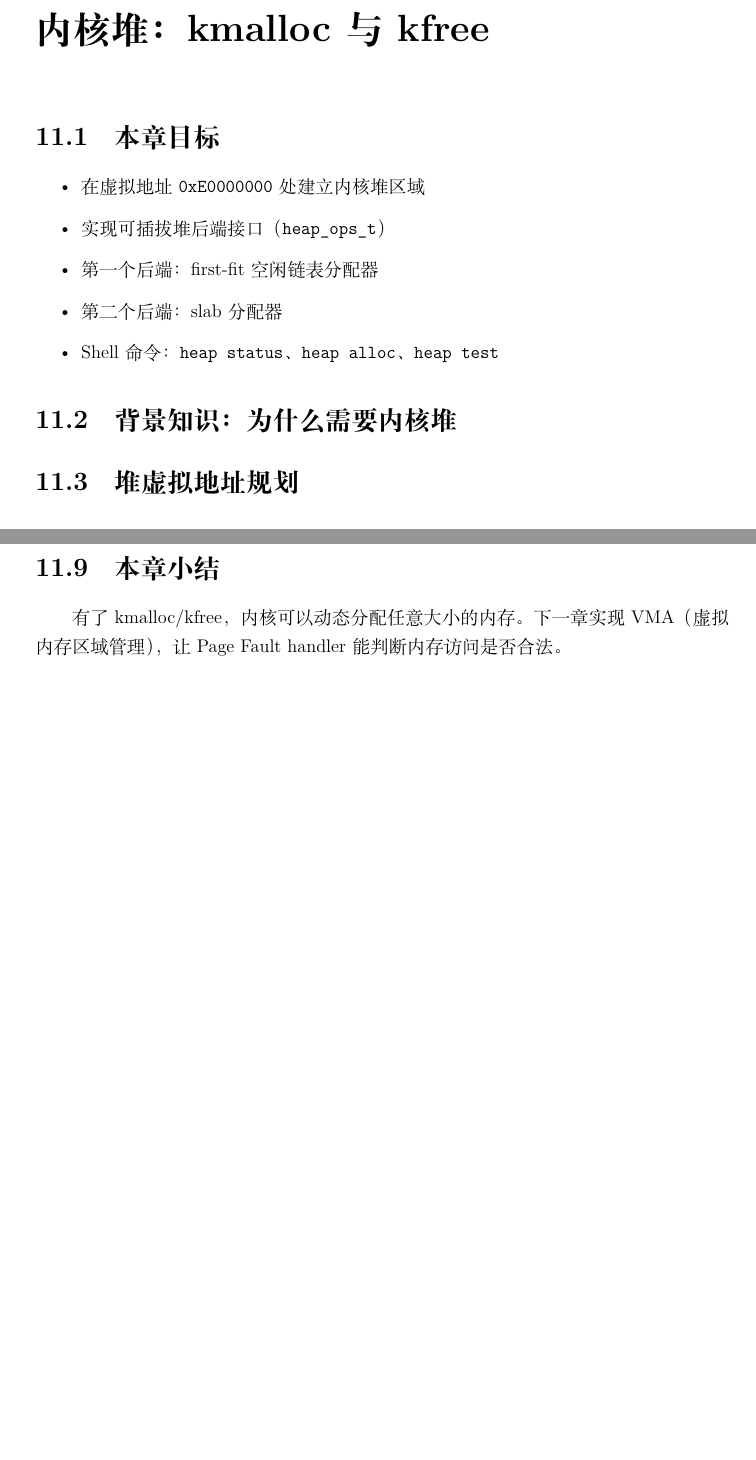
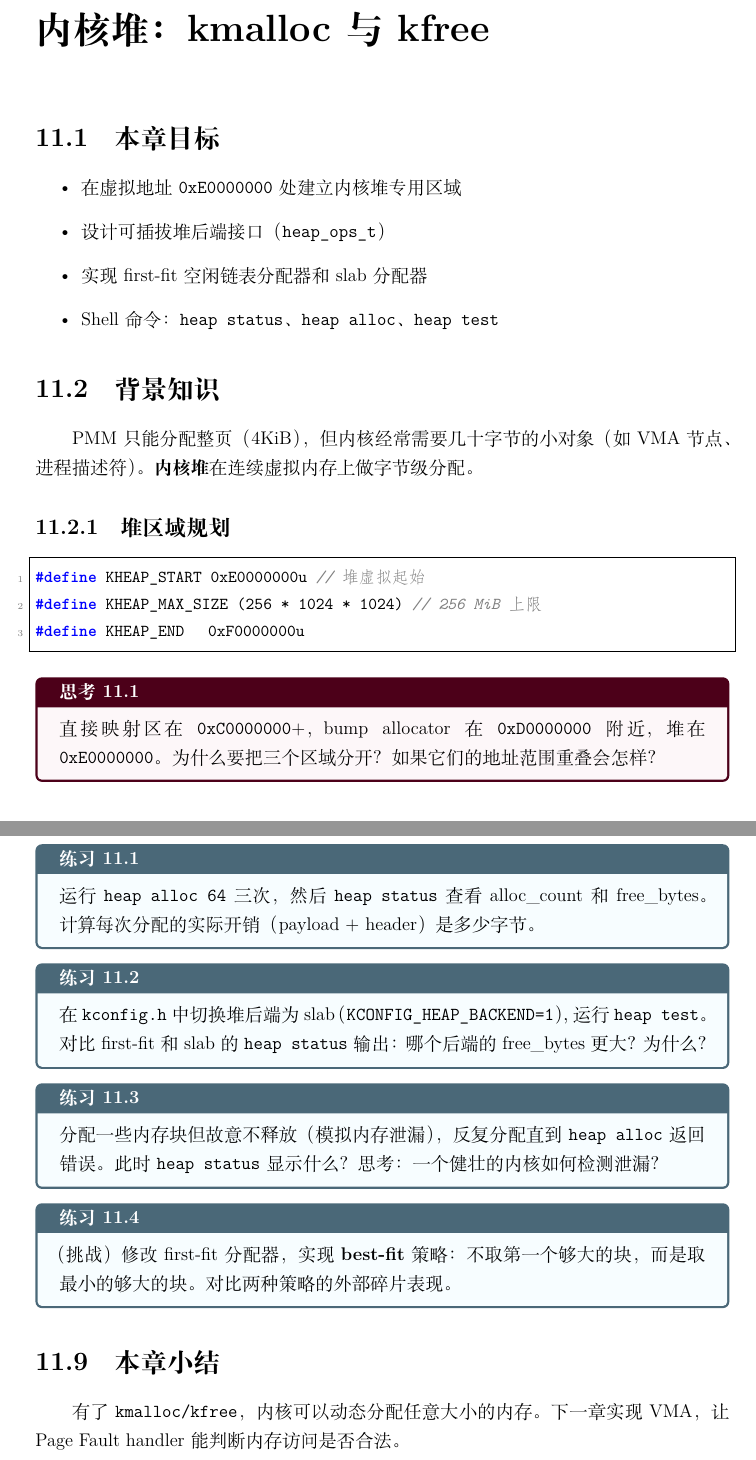
Before and after one commit to szylover/my_microkernel, a LaTeX book (book/main.tex, which reads book/chapters/ch10-kmalloc.tex): two parts of pages 57 and 58 of 78 before the commit and two parts of pages 57 and 60 of 80 after it, joined at a grey line, cut so that both start at the same text, the shorter picture padded with empty space. Compiled offline with XeLaTeX.

Commit message:
book: ch10 kmalloc - fill Stage 8 content (first-fit/slab/heap_ops_t)

```diff
--- a/book/chapters/ch10-kmalloc.tex
+++ b/book/chapters/ch10-kmalloc.tex
@@ -7,24 +7,28 @@
 \section{本章目标}
 
 \begin{itemize}
-  \item 在虚拟地址 \hex{E0000000} 处建立内核堆区域
-  \item 实现可插拔堆后端接口（\texttt{heap\_ops\_t}）
-  \item 第一个后端：first-fit 空闲链表分配器
-  \item 第二个后端：slab 分配器
+  \item 在虚拟地址 \hex{E0000000} 处建立内核堆专用区域
+  \item 设计可插拔堆后端接口（\texttt{heap\_ops\_t}）
+  \item 实现 first-fit 空闲链表分配器和 slab 分配器
   \item Shell 命令：\texttt{heap status}、\texttt{heap alloc}、\texttt{heap test}
 \end{itemize}
 
-\section{背景知识：为什么需要内核堆}
+\section{背景知识}
 
-% TODO:
-% - PMM 只能分配整页（4KiB），但内核经常需要几十字节的小对象
-% - 堆在一大块连续虚拟内存上做字节级分配
-% - 堆区和直接映射区、vmm_alloc_pages 区互不干扰
+PMM 只能分配整页（4KiB），但内核经常需要几十字节的小对象（如 VMA 节点、进程描述符）。
+\term{内核堆}在连续虚拟内存上做字节级分配。
 
-\section{堆虚拟地址规划}
+\subsection{堆区域规划}
 
-% TODO: KHEAP_START=0xE0000000, KHEAP_MAX_SIZE=256MiB, KHEAP_END=0xF0000000
-% 为什么选这个地址（不和直接映射区、bump allocator 冲突）
+\begin{lstlisting}[style=cstyle]
+#define KHEAP_START    0xE0000000u   // 堆虚拟起始
+#define KHEAP_MAX_SIZE (256 * 1024 * 1024)  // 256 MiB 上限
+#define KHEAP_END      0xF0000000u
+\end{lstlisting}
 
-\section{可插拔后端架构}
+\begin{thinkbox}
+直接映射区在 \hex{C0000000}+，bump allocator 在 \hex{D0000000} 附近，
+堆在 \hex{E0000000}。为什么要把三个区域分开？
+如果它们的地址范围重叠会怎样？
+\end{thinkbox}
 
@@ -67,8 +114,30 @@ szy-kernel > heap test
 [heap-test] === ALL PASS ===
 \end{lstlisting}
 
+\section{思考与练习}
+
+\begin{exercise}
+运行 \texttt{heap alloc 64} 三次，然后 \texttt{heap status} 查看 alloc\_count 和
+free\_bytes。计算每次分配的实际开销（payload + header）是多少字节。
+\end{exercise}
+
+\begin{exercise}
+在 \texttt{kconfig.h} 中切换堆后端为 slab（\texttt{KCONFIG\_HEAP\_BACKEND=1}），
+运行 \texttt{heap test}。对比 first-fit 和 slab 的 \texttt{heap status} 输出：
+哪个后端的 free\_bytes 更大？为什么？
+\end{exercise}
+
+\begin{exercise}
+分配一些内存块但故意不释放（模拟内存泄漏），反复分配直到 \texttt{heap alloc}
+返回错误。此时 \texttt{heap status} 显示什么？思考：一个健壮的内核如何检测泄漏？
+\end{exercise}
+
+\begin{exercise}
+（挑战）修改 first-fit 分配器，实现 \term{best-fit} 策略：不取第一个够大的块，
+而是取最小的够大的块。对比两种策略的外部碎片表现。
+\end{exercise}
+
 \section{本章小结}
 
-有了 kmalloc/kfree，内核可以动态分配任意大小的内存。
-下一章实现 VMA（虚拟内存区域管理），让 Page Fault handler
-能判断内存访问是否合法。
+有了 \texttt{kmalloc/kfree}，内核可以动态分配任意大小的内存。
+下一章实现 VMA，让 Page Fault handler 能判断内存访问是否合法。
```
Also changed, not shown: book/chapters/ch10-kmalloc.tex (77 more changed lines).
